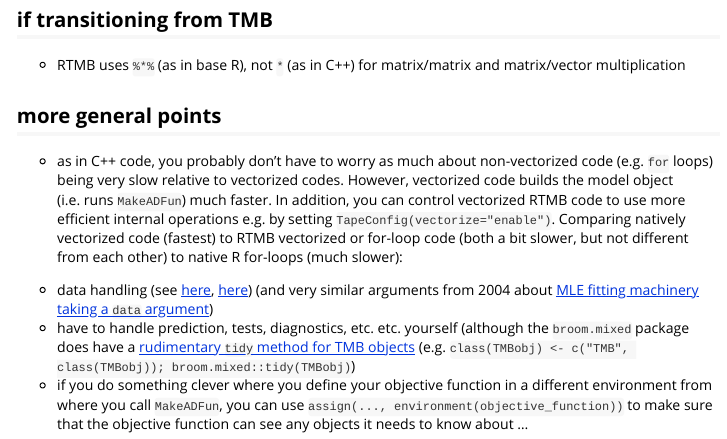
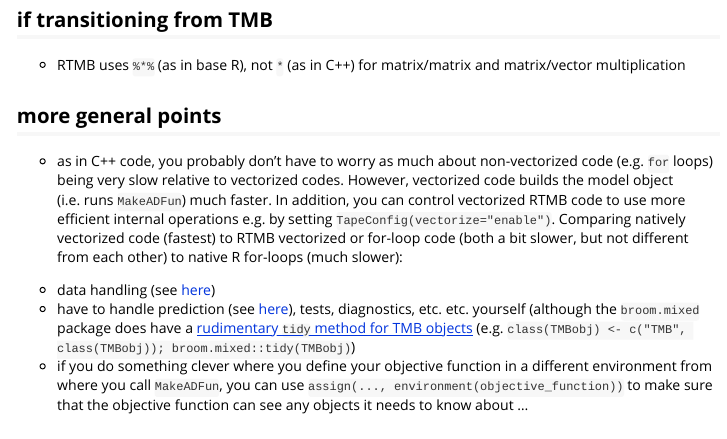
Before and after one commit to kaskr/RTMB, an R Markdown document (RTMB/vignettes/RTMB-tips.rmd): the page in a window 1100 px wide, from 600 px down. Rendered offline with R 4.5, knitr and Pandoc, with nearby package versions; the code chunks are not run, so their results and figures are left out.

Commit message:
Tips vignette: Add links to introduction

````diff
--- a/RTMB/vignettes/RTMB-tips.rmd
+++ b/RTMB/vignettes/RTMB-tips.rmd
@@ -101,6 +101,6 @@ if (exists("mm") && requireNamespace("tinyplot")) {
 }
 ```
 
-* data handling (see [here](https://groups.google.com/g/tmb-users/c/sq3y5aTwvjo), [here](https://groups.google.com/g/tmb-users/c/YzSjsHyFYJ8)) (and very similar arguments from 2004 about [MLE fitting machinery taking a `data` argument](https://hypatia.math.ethz.ch/pipermail/r-devel/2004-June/029837.html))
-* have to handle prediction, tests, diagnostics, etc. etc. yourself (although the `broom.mixed` package does have a [rudimentary `tidy` method for TMB objects](https://github.com/bbolker/broom.mixed/blob/main/R/TMB_tidiers.R) (e.g. `class(TMBobj) <- c("TMB", class(TMBobj)); broom.mixed::tidy(TMBobj)`)
+* data handling (see [here](RTMB-introduction.html#using-an-explicit-data-argument))
+* have to handle prediction (see [here](RTMB-introduction.html#model-predictions)), tests, diagnostics, etc. etc. yourself (although the `broom.mixed` package does have a [rudimentary `tidy` method for TMB objects](https://github.com/bbolker/broom.mixed/blob/main/R/TMB_tidiers.R) (e.g. `class(TMBobj) <- c("TMB", class(TMBobj)); broom.mixed::tidy(TMBobj)`)
 * if you do something clever where you define your objective function in a different environment from where you call `MakeADFun`, you can use `assign(..., environment(objective_function))` to make sure that the objective function can see any objects it needs to know about ...
````
Also changed, not shown: 1 other file.
